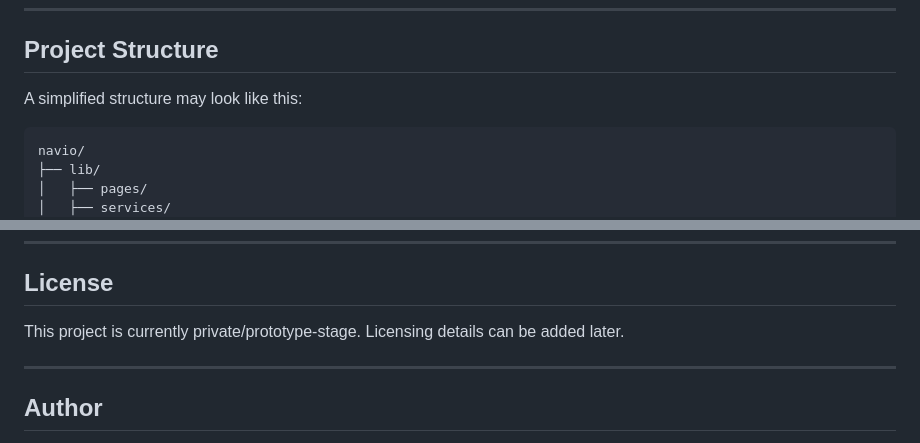
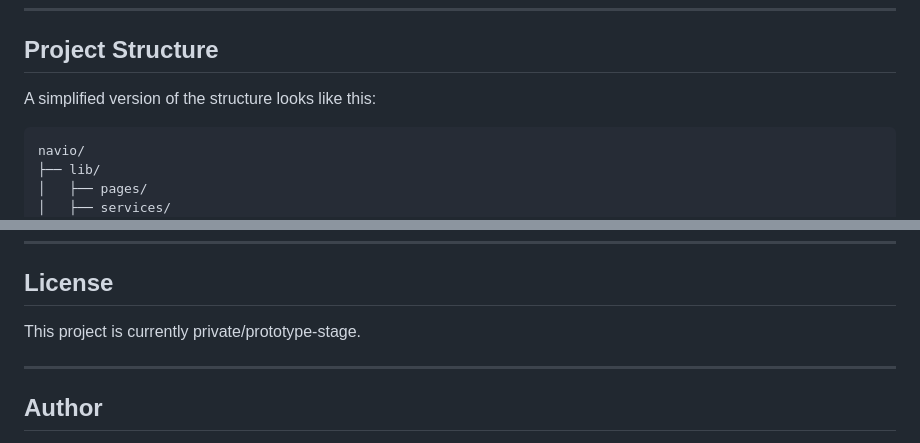
Before and after one commit to sqhil-a/navio, a Markdown page: README.md, 2 parts joined by grey strips. Rendered like a GitHub page.

Commit message:
Update wording in README for clarity

````diff
--- a/README.md
+++ b/README.md
@@ -178,7 +178,7 @@ Navio is built using:
 
 ## Project Structure
 
-A simplified structure may look like this:
+A simplified version of the structure looks like this:
 
 ```txt
 navio/
@@ -266,7 +266,7 @@ or use a local development server.
 
 ## License
 
-This project is currently private/prototype-stage. Licensing details can be added later.
+This project is currently private/prototype-stage.
 
 ---
 
````
